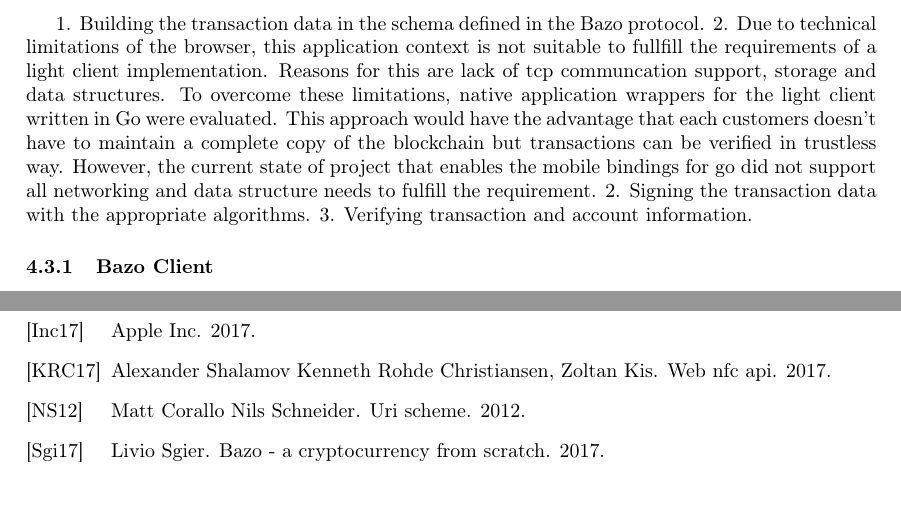
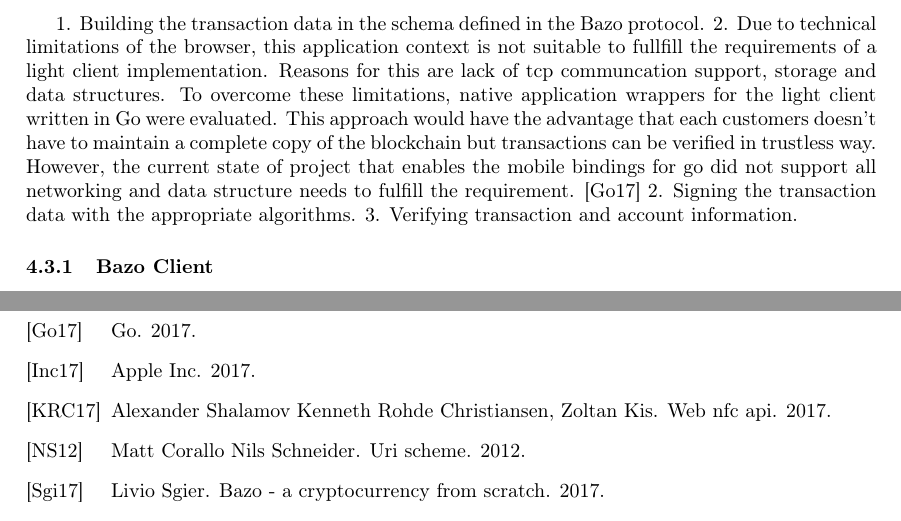
Before and after one commit to jvdassen/bsc-thesis, a LaTeX paper (main.tex): two parts of pages 12 and 15 of 15, joined at a grey line, cut so that both start at the same text. Compiled offline with pdfLaTeX.

Commit message:
Update on Overleaf.

```diff
--- a/main.tex
+++ b/main.tex
@@ -241,7 +241,7 @@ Actual network communication with the Bazo network in a trustless way posed the
 
 1. Building the transaction data in the schema defined in the Bazo protocol. \ref{fig:AccountTx}.
 Due to technical limitations of the browser, this application context is not suitable to fullfill the requirements of a light client implementation. Reasons for this are lack of tcp communcation support, storage and data structures.
-To overcome these limitations, native application wrappers for the light client written in Go were evaluated. This approach would have the advantage that each customers doesn't have to maintain a complete copy of the blockchain but transactions can be verified in trustless way. However, the current state of project that enables the mobile bindings for go did not support all networking and data structure needs to fulfill the requirement.
+To overcome these limitations, native application wrappers for the light client written in Go were evaluated. This approach would have the advantage that each customers doesn't have to maintain a complete copy of the blockchain but transactions can be verified in trustless way. However, the current state of project that enables the mobile bindings for go did not support all networking and data structure needs to fulfill the requirement. \cite{godocs}
 2. Signing the transaction data with the appropriate algorithms.
 3. Verifying transaction and account information.
 \subsubsection{Bazo Client}
```
